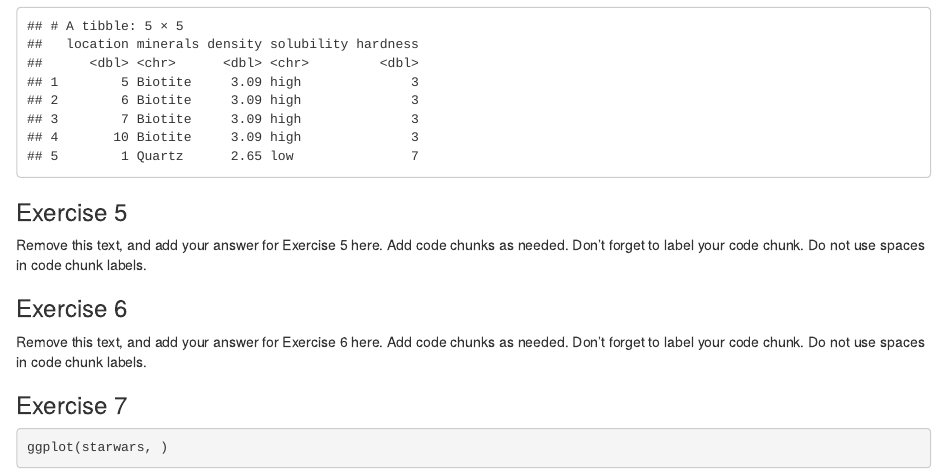
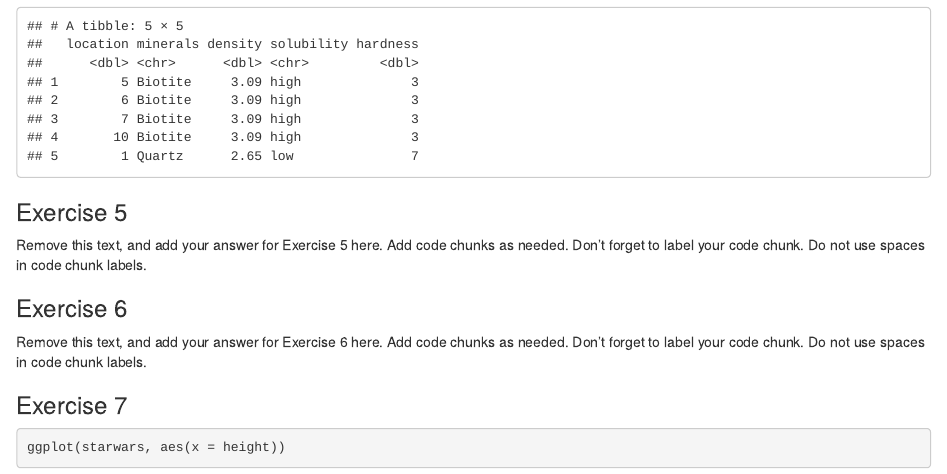
Before and after one commit to Data-Science-and-Statistics-in-EaES/unit-1-3-review-GROUP5, an R Markdown document (u1-u2-u3-review-starter.Rmd): the page in a window 1100 px wide, from 3580 px down. Rendered offline with R 4.5, knitr and Pandoc, with nearby package versions.

Commit message:
Done with 7.2

````diff
--- a/u1-u2-u3-review-starter.Rmd
+++ b/u1-u2-u3-review-starter.Rmd
@@ -108,5 +108,5 @@ Do not use spaces in code chunk labels.
 
 ### Exercise 7
 ``` {r starwars-heights, eval = FALSE}
-ggplot(starwars, )
+ggplot(starwars, aes(x = height))
 ```
````
